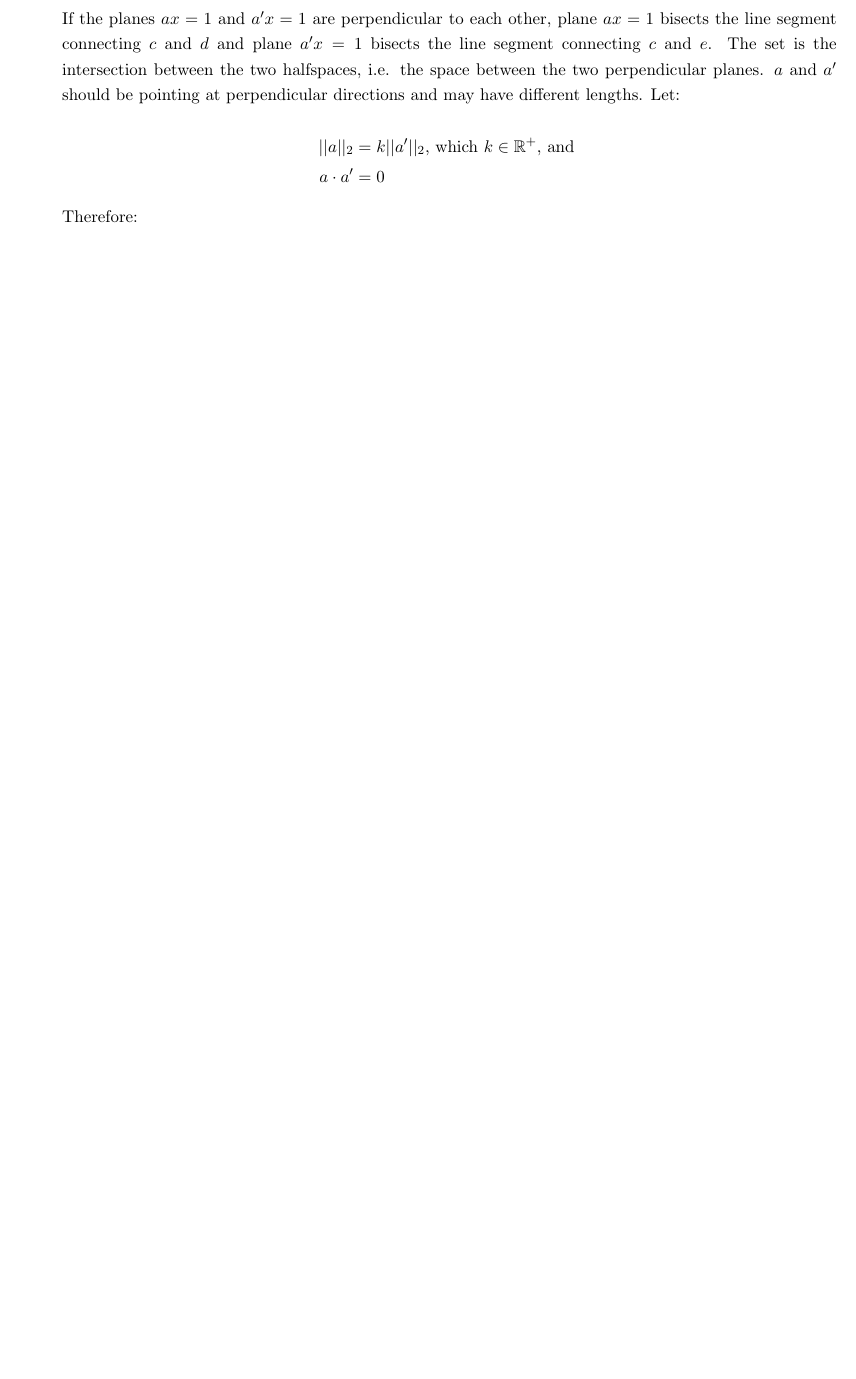
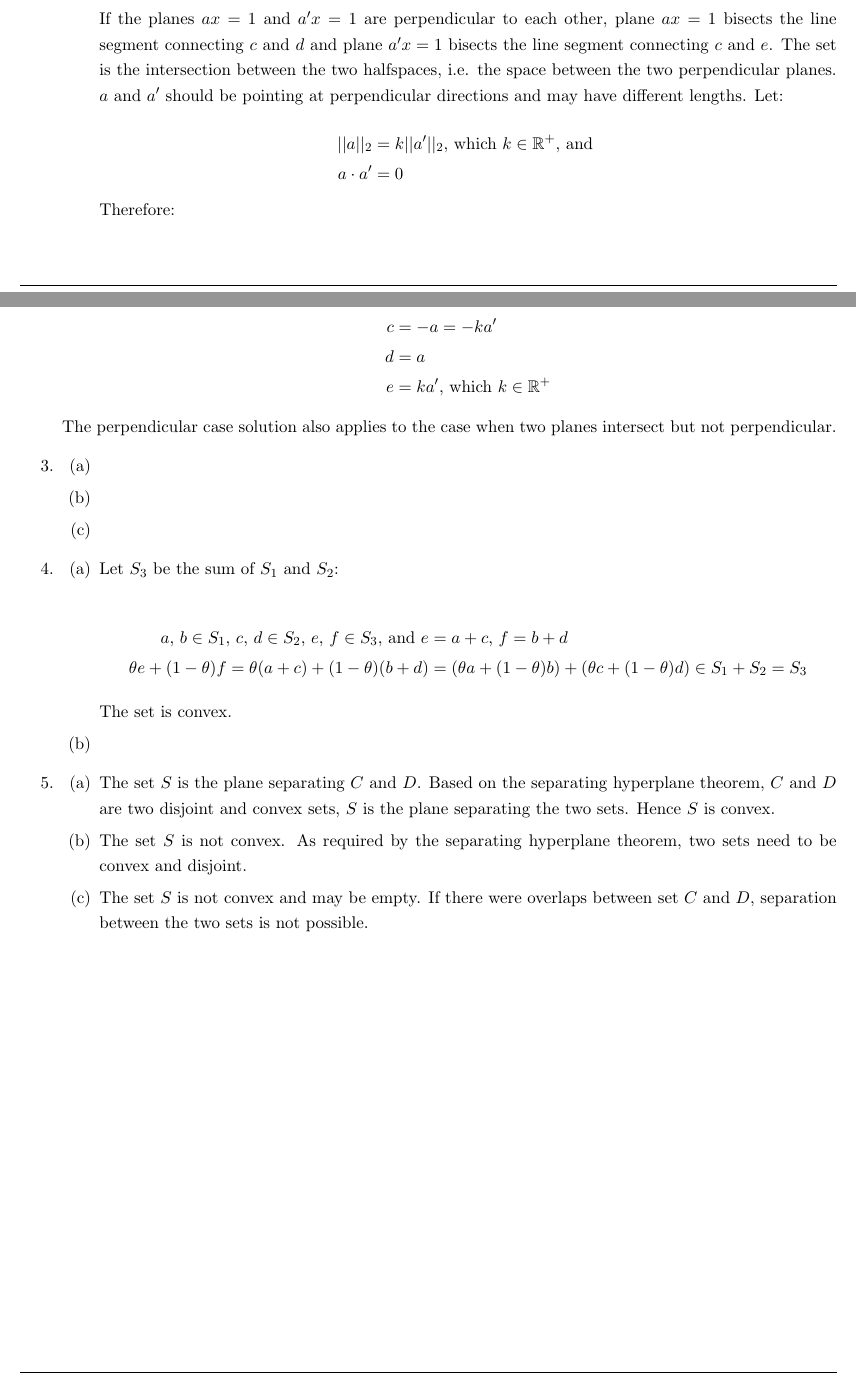
Before and after one commit to wilsonwang881/Applied_Convex_Optimization_Assignment_1, a LaTeX document (main.tex): part of page 1 of 2 before the commit and two parts of pages 1 and 2 of 3 after it, the two joined at a grey line, cut so that both start at the same text, the shorter picture padded with empty space. Compiled offline with pdfLaTeX.

Commit message:
Updates from Overleaf

```diff
--- a/main.tex
+++ b/main.tex
@@ -87,10 +86,50 @@
 
         Therefore:
 
+        \begin{equation*}
+            \begin{aligned}
+                c &= -a = - k a' \\
+                d &= a \\
+                e &= k a' \text{, which } k \in \mathbb{R}^{+}
+            \end{aligned}
+        \end{equation*}
+    \end{enumerate}
+
+    The perpendicular case solution also applies to the case when two planes intersect but not perpendicular.
+
+    \item %Q3
+
+    \begin{enumerate}
         \item
 
         \item
 
         \item
+    \end{enumerate}
+
+    \item %Q4
+
+    \begin{enumerate}
+        \item Let $ S_3 $ be the sum of $ S_1 $ and $ S_2 $:
+
+        \begin{equation*}
+            \begin{aligned}
+                a \text{, } b \in S_1 \text{, } c \text{, } d \in S_2 \text{, } e \text{, } f \in S_3 \text{, and } e &= a + c \text{, } f = b + d \\
+                \theta e + (1 - \theta) f = \theta (a + c) + (1 - \theta) (b + d) &= ( \theta a + (1 - \theta) b) + ( \theta c + (1 - \theta) d) \in S_1 + S_2 = S_3
+            \end{aligned}
+        \end{equation*}
+
+        The set is convex.
 
         \item
+    \end{enumerate}
+
+    \item %Q5
+
+    \begin{enumerate}
+        \item The set $ S $ is the plane separating $ C $ and $ D $. Based on the separating hyperplane theorem, $ C $ and $ D $ are two disjoint and convex sets, $ S $ is the plane separating the two sets. Hence $ S $ is convex.
+
+        \item The set $ S $ is not convex. As required by the separating hyperplane theorem, two sets need to be convex and disjoint.
+
+        \item The set $ S $ is not convex and may be empty. If there were overlaps between set $ C $ and $ D $, separation between the two sets is not possible.
+    \end{enumerate}
```
Also changed, not shown: main.tex (32 more changed lines). Lines whose indentation alone changed are shown as unchanged.
